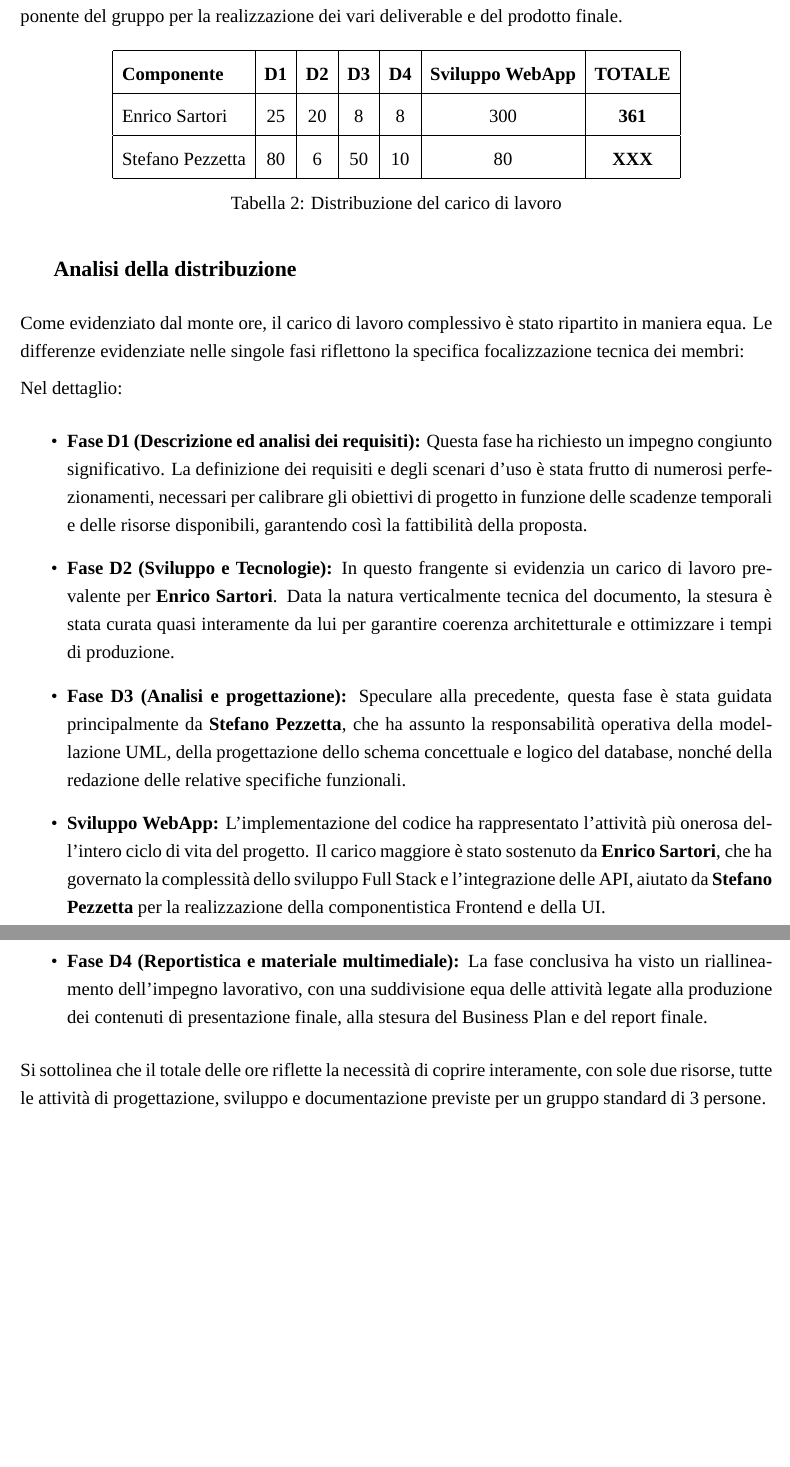
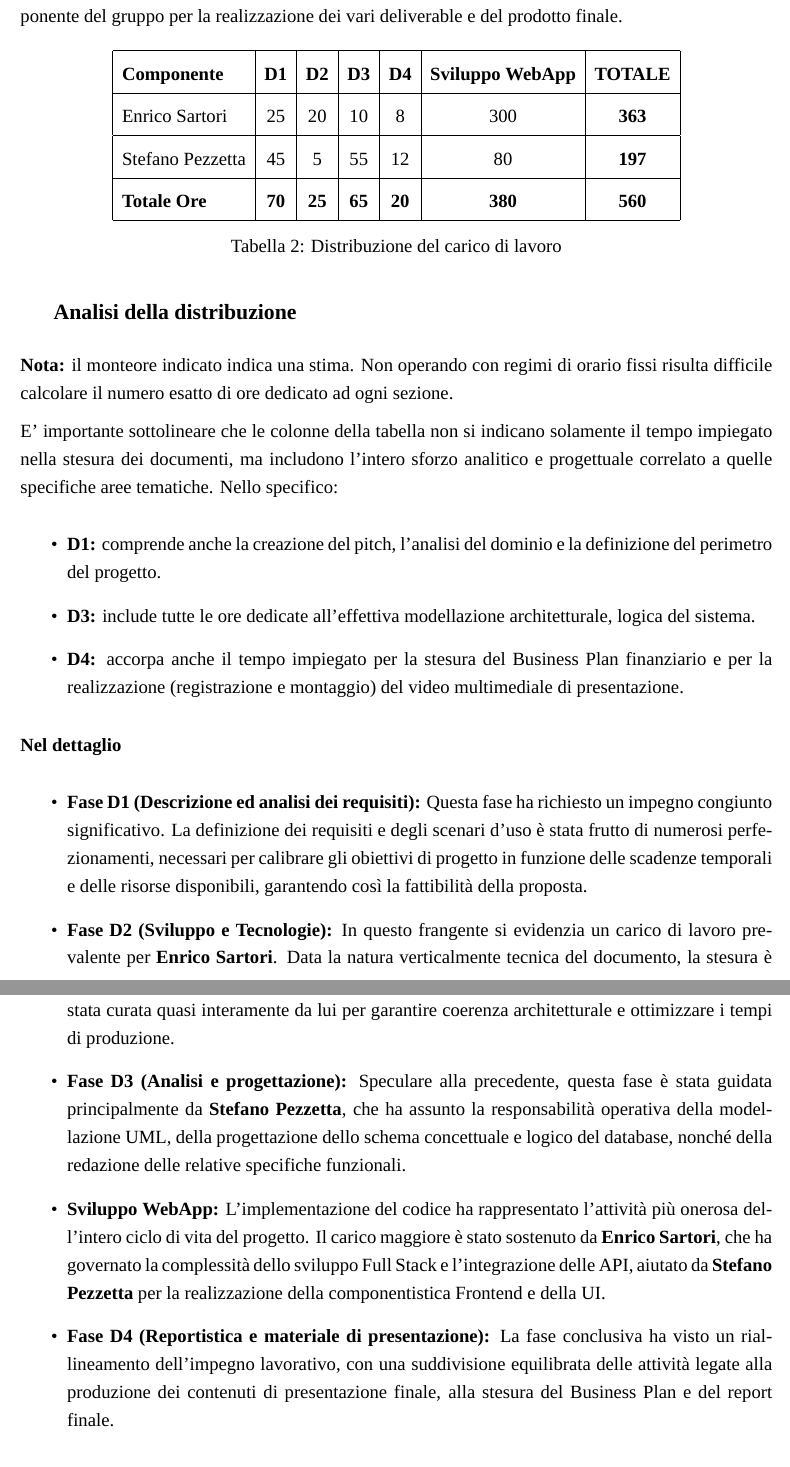
Before and after one commit to plaspi/Rinova, a LaTeX document (D4/rinova_D4.tex, which reads D4/content/work_distribution.tex): two parts of pages 5 and 6 of 9, joined at a grey line, cut so that both start at the same text, the shorter picture padded with empty space. Compiled offline with XeLaTeX; a missing font is replaced by an installed copy or a similar font.

Commit message:
d4 terminato

```diff
--- a/D4/content/work_distribution.tex
+++ b/D4/content/work_distribution.tex
@@ -11,17 +11,27 @@ Di seguito viene riportata una stima del carico di lavoro, espressa in ore, sost
 \begin{tabular}{|l|c|c|c|c|c|c|}
 \hline
 \textbf{Componente} & \textbf{D1} & \textbf{D2} & \textbf{D3} & \textbf{D4} & \textbf{Sviluppo WebApp} & \textbf{TOTALE} \\ \hline
-Enrico Sartori      & 25          & 20          & 8          & 8          & 300 & \textbf{361}    \\ \hline
-Stefano Pezzetta    & 80          & 6          & 50         & 10          & 80 & \textbf{XXX}    \\ \hline
+Enrico Sartori & 25 & 20 & 10 & 8 & 300 & \textbf{363} \\ \hline
+Stefano Pezzetta & 45 & 5 & 55 & 12 & 80 & \textbf{197} \\ \hline
+\textbf{Totale Ore} & \textbf{70} & \textbf{25} & \textbf{65} & \textbf{20} & \textbf{380} & \textbf{560} \\ \hline
 \end{tabular}
 \caption{Distribuzione del carico di lavoro}
 \label{tab:ore_lavoro}
 \end{table}
 
 \subsection*{Analisi della distribuzione}
-Come evidenziato dal monte ore, il carico di lavoro complessivo è stato ripartito in maniera equa. Le differenze evidenziate nelle singole fasi riflettono la specifica focalizzazione tecnica dei membri:
+\textbf{Nota:} il monteore indicato indica una stima. Non operando con regimi di orario fissi risulta difficile calcolare il numero esatto di ore dedicato ad ogni sezione.
 
-Nel dettaglio:
+E' importante sottolineare che le colonne della tabella non si indicano solamente il tempo impiegato nella stesura dei documenti, ma includono l'intero sforzo analitico e progettuale correlato a quelle specifiche aree tematiche. Nello specifico:
+
+\begin{itemize}
+    \item \textbf{D1:} comprende anche la creazione del pitch, l'analisi del dominio e la definizione del perimetro del progetto.
+    \item \textbf{D3:} include tutte le ore dedicate all'effettiva modellazione architetturale, logica del sistema.
+    \item \textbf{D4:} accorpa anche il tempo impiegato per la stesura del Business Plan finanziario e per la realizzazione (registrazione e montaggio) del video multimediale di presentazione.
+\end{itemize}
+
+\textbf{Nel dettaglio}
+
 \begin{itemize}
     \item \textbf{Fase D1 (Descrizione ed analisi dei requisiti):} Questa fase ha richiesto un impegno congiunto significativo. La definizione dei requisiti e degli scenari d'uso è stata frutto di numerosi perfezionamenti, necessari per calibrare gli obiettivi di progetto in funzione delle scadenze temporali e delle risorse disponibili, garantendo così la fattibilità della proposta.
 
@@ -31,7 +41,5 @@ Nel dettaglio:
 
     \item \textbf{Sviluppo WebApp:} L'implementazione del codice ha rappresentato l'attività più onerosa dell'intero ciclo di vita del progetto. Il carico maggiore è stato sostenuto da \textbf{Enrico Sartori}, che ha governato la complessità dello sviluppo Full Stack e l'integrazione delle API, aiutato da \textbf{Stefano Pezzetta} per la realizzazione della componentistica Frontend e della UI.
 
-    \item \textbf{Fase D4 (Reportistica e materiale multimediale):} La fase conclusiva ha visto un riallineamento dell'impegno lavorativo, con una suddivisione equa delle attività legate alla produzione dei contenuti di presentazione finale, alla stesura del Business Plan e del report finale.
+    \item \textbf{Fase D4 (Reportistica e materiale di presentazione):} La fase conclusiva ha visto un riallineamento dell'impegno lavorativo, con una suddivisione equilibrata delle attività legate alla produzione dei contenuti di presentazione finale, alla stesura del Business Plan e del report finale.
 \end{itemize}
-
-Si sottolinea che il totale delle ore riflette la necessità di coprire interamente, con sole due risorse, tutte le attività di progettazione, sviluppo e documentazione previste per un gruppo standard di 3 persone.
```
Also changed, not shown: D4/rinova_D4.pdf.
